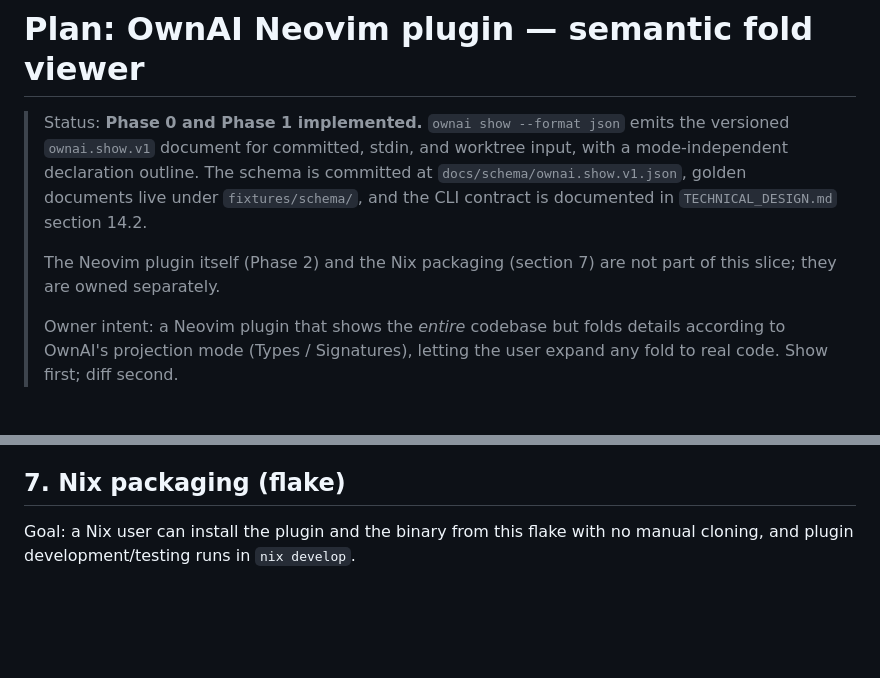
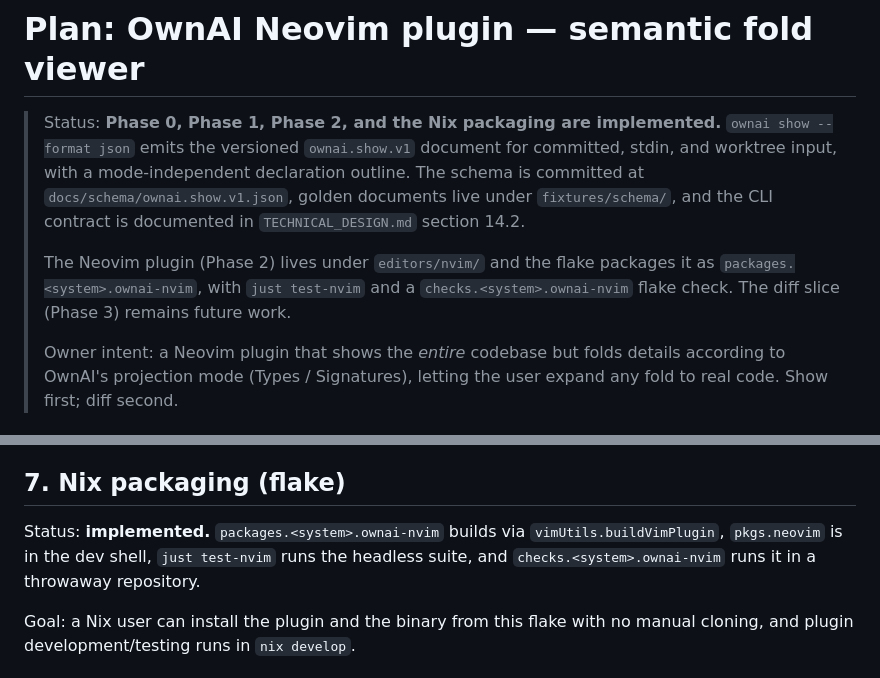
Before and after one commit to nixypanda/codect, a Markdown page: docs/plans/nvim-plugin.md, 2 parts joined by grey strips. Drawn GitHub-style; blank space fills up the shorter version.

```diff
--- a/docs/plans/nvim-plugin.md
+++ b/docs/plans/nvim-plugin.md
@@ -1,14 +1,16 @@
 # Plan: OwnAI Neovim plugin — semantic fold viewer
 
-> Status: **Phase 0 and Phase 1 implemented.** `ownai show --format json` emits
-> the versioned `ownai.show.v1` document for committed, stdin, and worktree
-> input, with a mode-independent declaration outline. The schema is committed at
-> `docs/schema/ownai.show.v1.json`, golden documents live under
-> `fixtures/schema/`, and the CLI contract is documented in
+> Status: **Phase 0, Phase 1, Phase 2, and the Nix packaging are implemented.**
+> `ownai show --format json` emits the versioned `ownai.show.v1` document for
+> committed, stdin, and worktree input, with a mode-independent declaration
+> outline. The schema is committed at `docs/schema/ownai.show.v1.json`, golden
+> documents live under `fixtures/schema/`, and the CLI contract is documented in
 > `TECHNICAL_DESIGN.md` section 14.2.
 >
-> The Neovim plugin itself (Phase 2) and the Nix packaging (section 7) are not
-> part of this slice; they are owned separately.
+> The Neovim plugin (Phase 2) lives under `editors/nvim/` and the flake packages
+> it as `packages.<system>.ownai-nvim`, with `just test-nvim` and a
+> `checks.<system>.ownai-nvim` flake check. The diff slice (Phase 3) remains
+> future work.
 >
 > Owner intent: a Neovim plugin that shows the *entire* codebase but folds
 > details according to OwnAI's projection mode (Types / Signatures), letting the
@@ -268,6 +281,11 @@ Out of scope for this execution, recorded so Phase 1/2 choices stay compatible:
   startup.
 
 ## 7. Nix packaging (flake)
+
+Status: **implemented.** `packages.<system>.ownai-nvim` builds via
+`vimUtils.buildVimPlugin`, `pkgs.neovim` is in the dev shell, `just test-nvim`
+runs the headless suite, and `checks.<system>.ownai-nvim` runs it in a
+throwaway repository.
 
 Goal: a Nix user can install the plugin and the binary from this flake with no
 manual cloning, and plugin development/testing runs in `nix develop`.
```
Also changed, not shown: other parts of docs/plans/nvim-plugin.md (+22 -8 lines).
